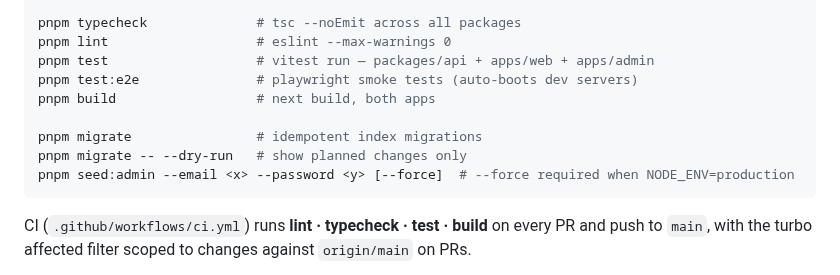
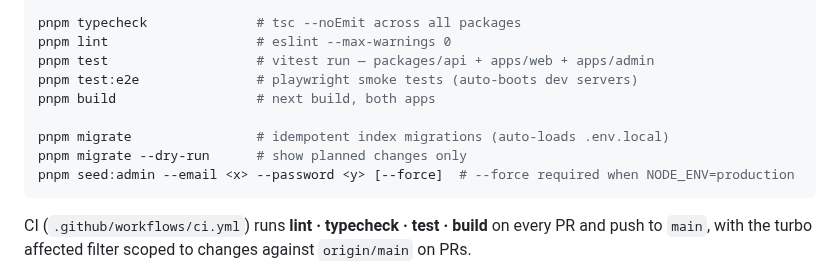
Before and after one commit to AhmedMuhammedElsaid/Nour-Platform, a Markdown page: README.md, the part around the change. GitHub-like rendering.

Commit message:
[AhmedMuhammedElsaid][docs]: update APP_CONTEXT and README with env-file and migration notes
Co-Authored-By: Claude Sonnet 4.6 <noreply@anthropic.com>

````diff
--- a/README.md
+++ b/README.md
@@ -92,8 +92,8 @@ pnpm test                   # vitest run — packages/api + apps/web + apps/admi
 pnpm test:e2e               # playwright smoke tests (auto-boots dev servers)
 pnpm build                  # next build, both apps
 
-pnpm migrate                # idempotent index migrations
-pnpm migrate -- --dry-run   # show planned changes only
+pnpm migrate                # idempotent index migrations (auto-loads .env.local)
+pnpm migrate --dry-run      # show planned changes only
 pnpm seed:admin --email <x> --password <y> [--force]  # --force required when NODE_ENV=production
 ```
 
````
Also changed, not shown: APP_CONTEXT.md (+2 -0 lines).
